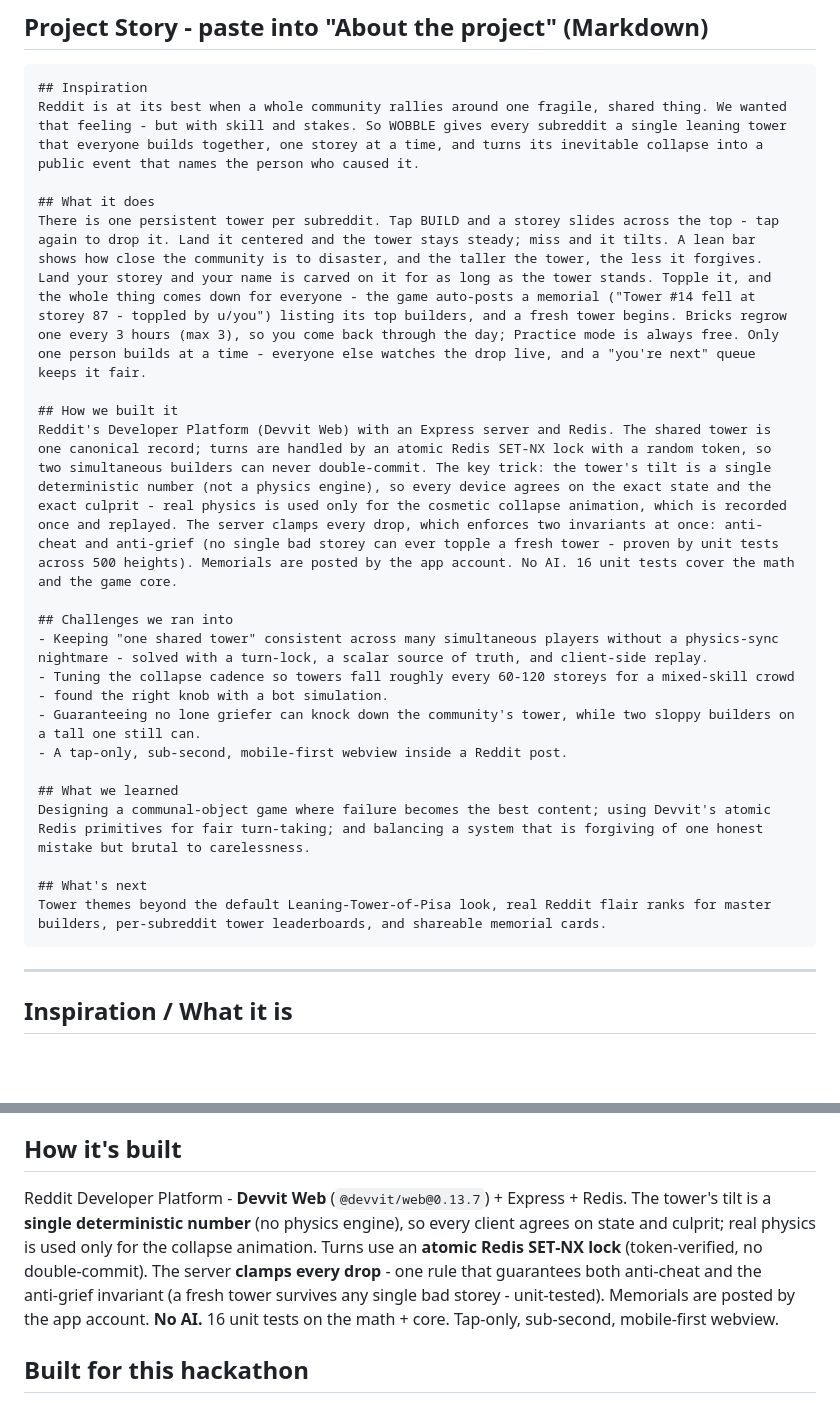
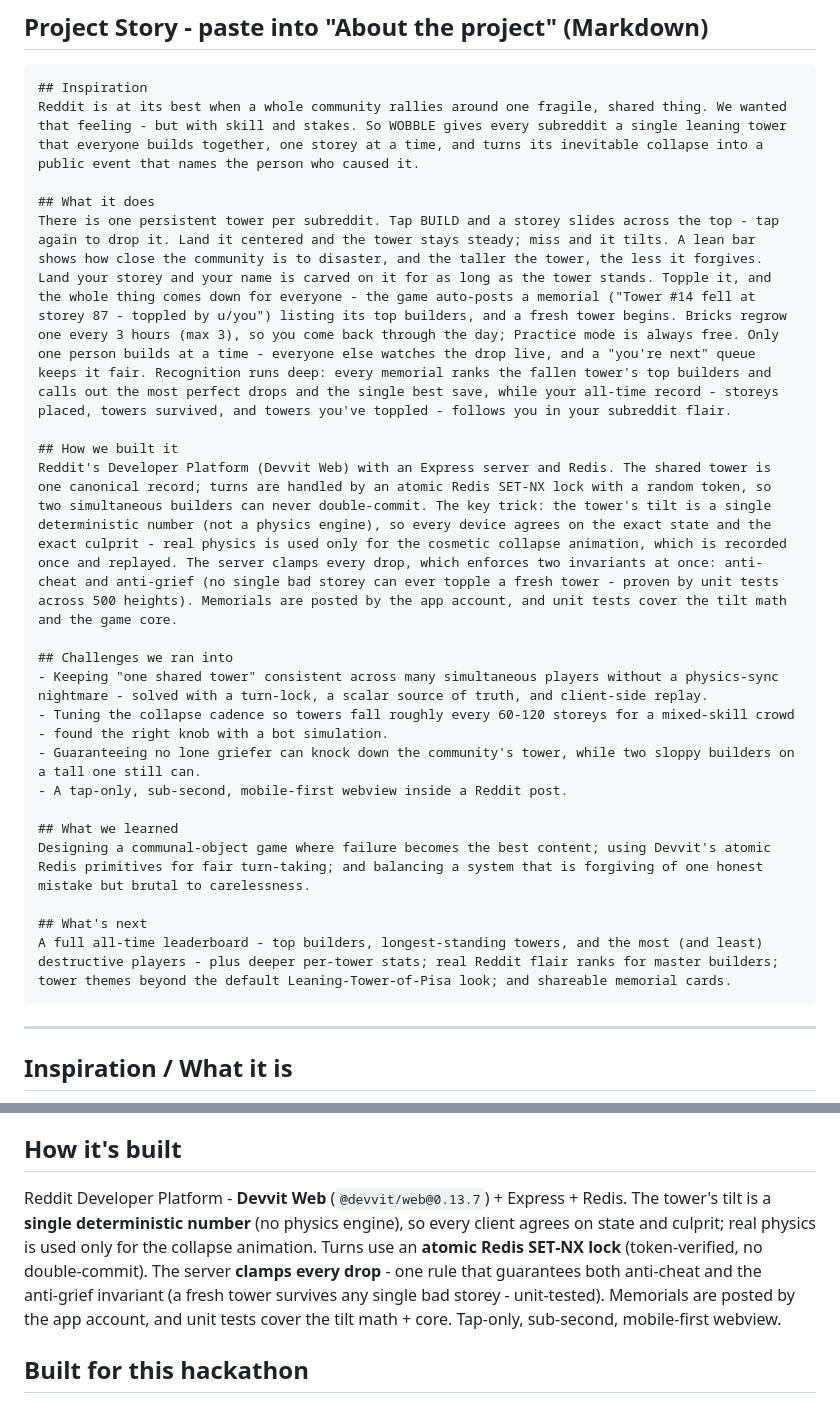
Before and after one commit to MAGLeb/wobble, a Markdown page: docs/DEVPOST-WOBBLE.md, 2 parts joined by grey strips. GitHub-like rendering; blank space fills up the shorter version.

Commit message:
Devpost copy: surface leaderboard/recognition stats, drop AI mention

````diff
--- a/docs/DEVPOST-WOBBLE.md
+++ b/docs/DEVPOST-WOBBLE.md
@@ -36,10 +36,10 @@ WOBBLE - one leaning tower for the whole subreddit. Tap to add your storey, and
 Reddit is at its best when a whole community rallies around one fragile, shared thing. We wanted that feeling - but with skill and stakes. So WOBBLE gives every subreddit a single leaning tower that everyone builds together, one storey at a time, and turns its inevitable collapse into a public event that names the person who caused it.
 
 ## What it does
-There is one persistent tower per subreddit. Tap BUILD and a storey slides across the top - tap again to drop it. Land it centered and the tower stays steady; miss and it tilts. A lean bar shows how close the community is to disaster, and the taller the tower, the less it forgives. Land your storey and your name is carved on it for as long as the tower stands. Topple it, and the whole thing comes down for everyone - the game auto-posts a memorial ("Tower #14 fell at storey 87 - toppled by u/you") listing its top builders, and a fresh tower begins. Bricks regrow one every 3 hours (max 3), so you come back through the day; Practice mode is always free. Only one person builds at a time - everyone else watches the drop live, and a "you're next" queue keeps it fair.
+There is one persistent tower per subreddit. Tap BUILD and a storey slides across the top - tap again to drop it. Land it centered and the tower stays steady; miss and it tilts. A lean bar shows how close the community is to disaster, and the taller the tower, the less it forgives. Land your storey and your name is carved on it for as long as the tower stands. Topple it, and the whole thing comes down for everyone - the game auto-posts a memorial ("Tower #14 fell at storey 87 - toppled by u/you") listing its top builders, and a fresh tower begins. Bricks regrow one every 3 hours (max 3), so you come back through the day; Practice mode is always free. Only one person builds at a time - everyone else watches the drop live, and a "you're next" queue keeps it fair. Recognition runs deep: every memorial ranks the fallen tower's top builders and calls out the most perfect drops and the single best save, while your all-time record - storeys placed, towers survived, and towers you've toppled - follows you in your subreddit flair.
 
 ## How we built it
-Reddit's Developer Platform (Devvit Web) with an Express server and Redis. The shared tower is one canonical record; turns are handled by an atomic Redis SET-NX lock with a random token, so two simultaneous builders can never double-commit. The key trick: the tower's tilt is a single deterministic number (not a physics engine), so every device agrees on the exact state and the exact culprit - real physics is used only for the cosmetic collapse animation, which is recorded once and replayed. The server clamps every drop, which enforces two invariants at once: anti-cheat and anti-grief (no single bad storey can ever topple a fresh tower - proven by unit tests across 500 heights). Memorials are posted by the app account. No AI. 16 unit tests cover the math and the game core.
+Reddit's Developer Platform (Devvit Web) with an Express server and Redis. The shared tower is one canonical record; turns are handled by an atomic Redis SET-NX lock with a random token, so two simultaneous builders can never double-commit. The key trick: the tower's tilt is a single deterministic number (not a physics engine), so every device agrees on the exact state and the exact culprit - real physics is used only for the cosmetic collapse animation, which is recorded once and replayed. The server clamps every drop, which enforces two invariants at once: anti-cheat and anti-grief (no single bad storey can ever topple a fresh tower - proven by unit tests across 500 heights). Memorials are posted by the app account, and unit tests cover the tilt math and the game core.
 
 ## Challenges we ran into
 - Keeping "one shared tower" consistent across many simultaneous players without a physics-sync nightmare - solved with a turn-lock, a scalar source of truth, and client-side replay.
@@ -51,7 +51,7 @@ Reddit's Developer Platform (Devvit Web) with an Express server and Redis. The s
 Designing a communal-object game where failure becomes the best content; using Devvit's atomic Redis primitives for fair turn-taking; and balancing a system that is forgiving of one honest mistake but brutal to carelessness.
 
 ## What's next
-Tower themes beyond the default Leaning-Tower-of-Pisa look, real Reddit flair ranks for master builders, per-subreddit tower leaderboards, and shareable memorial cards.
+A full all-time leaderboard - top builders, longest-standing towers, and the most (and least) destructive players - plus deeper per-tower stats; real Reddit flair ranks for master builders; tower themes beyond the default Leaning-Tower-of-Pisa look; and shareable memorial cards.
 ```
 
 ---
@@ -79,7 +79,7 @@ Reddit is at its best when a whole community rallies around one shared, fragile
 
 ## How it's built
 
-Reddit Developer Platform - **Devvit Web** (`@devvit/web@0.13.7`) + Express + Redis. The tower's tilt is a **single deterministic number** (no physics engine), so every client agrees on state and culprit; real physics is used only for the collapse animation. Turns use an **atomic Redis SET‑NX lock** (token‑verified, no double‑commit). The server **clamps every drop** - one rule that guarantees both anti‑cheat and the anti‑grief invariant (a fresh tower survives any single bad storey - unit‑tested). Memorials are posted by the app account. **No AI.** 16 unit tests on the math + core. Tap‑only, sub‑second, mobile‑first webview.
+Reddit Developer Platform - **Devvit Web** (`@devvit/web@0.13.7`) + Express + Redis. The tower's tilt is a **single deterministic number** (no physics engine), so every client agrees on state and culprit; real physics is used only for the collapse animation. Turns use an **atomic Redis SET‑NX lock** (token‑verified, no double‑commit). The server **clamps every drop** - one rule that guarantees both anti‑cheat and the anti‑grief invariant (a fresh tower survives any single bad storey - unit‑tested). Memorials are posted by the app account, and unit tests cover the tilt math + core. Tap‑only, sub‑second, mobile‑first webview.
 
 ## Built for this hackathon
 
````
